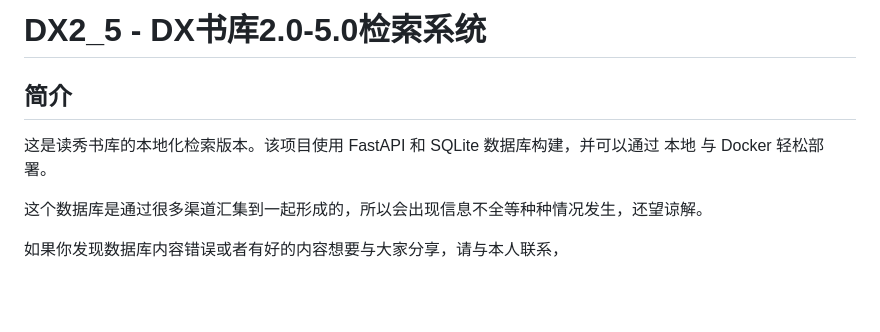
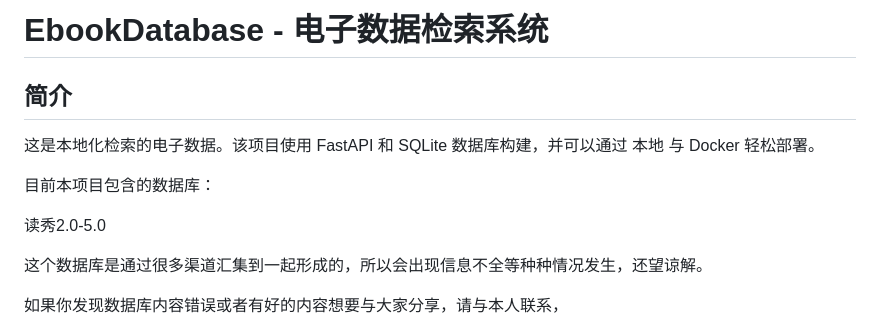
Before and after one commit to Hellohistory/EbookDatabase, a Markdown page: README.md, the part around the change. Drawn GitHub-style; blank space fills up the shorter version.

```diff
--- a/README.md
+++ b/README.md
@@ -1,8 +1,12 @@
-# DX2_5 - DX书库2.0-5.0检索系统
+# EbookDatabase - 电子数据检索系统
 
 ## 简介
 
-这是读秀书库的本地化检索版本。该项目使用 FastAPI 和 SQLite 数据库构建，并可以通过 本地 与 Docker 轻松部署。
+这是本地化检索的电子数据。该项目使用 FastAPI 和 SQLite 数据库构建，并可以通过 本地 与 Docker 轻松部署。
+
+目前本项目包含的数据库：
+
+读秀2.0-5.0
 
 这个数据库是通过很多渠道汇集到一起形成的，所以会出现信息不全等种种情况发生，还望谅解。
 
```
